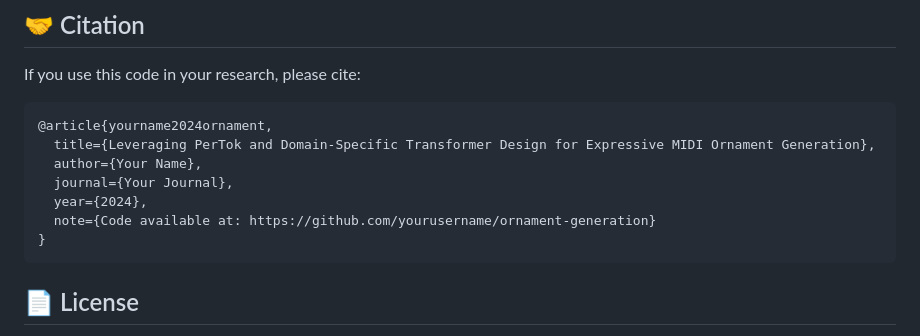
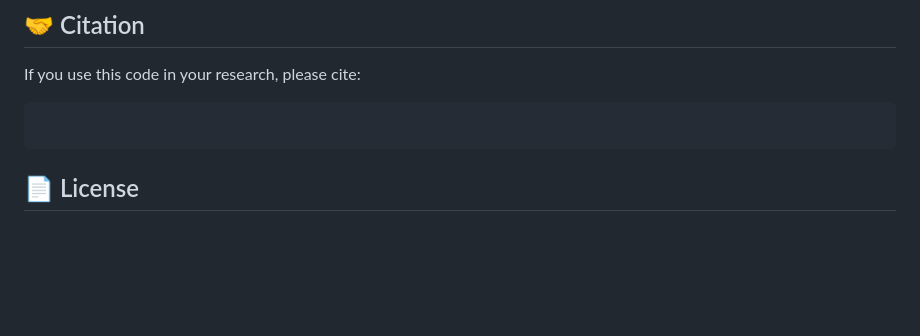
Before and after one commit to wishzhai/pertok-ornament-generation, a Markdown page: README.md, the part around the change. GitHub-like rendering; blank space fills up the shorter version.

````diff
--- a/README.md
+++ b/README.md
@@ -294,13 +294,7 @@ print("Category counts:", dict(cat_counts))
 If you use this code in your research, please cite:
 
 ```bibtex
-@article{yourname2024ornament,
-  title={Leveraging PerTok and Domain-Specific Transformer Design for Expressive MIDI Ornament Generation},
-  author={Your Name},
-  journal={Your Journal},
-  year={2024},
-  note={Code available at: https://github.com/yourusername/ornament-generation}
-}
+
 ```
 
 ## 📄 License
````
